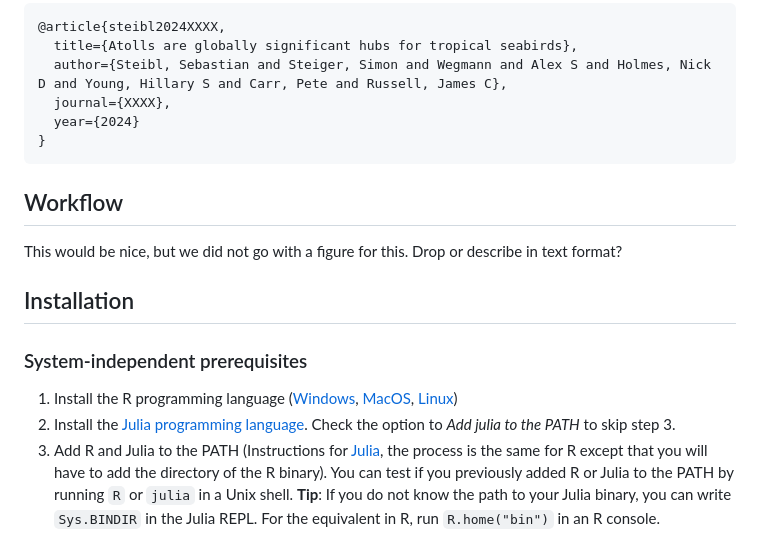
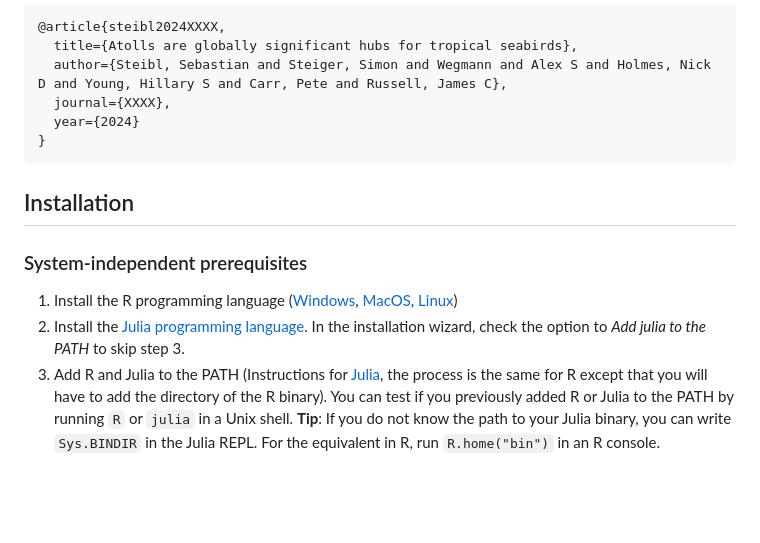
Before and after one commit to simonsteiger/atoll-seabirds, a Markdown page: README.md, the part around one of its changes. GitHub-like rendering; blank space fills up the shorter version.

Commit message:
chore: update readme

````diff
--- a/README.md
+++ b/README.md
@@ -17,17 +23,12 @@ Short summary of main findings goes here.
 }
 ```
 
-## Workflow
-
-This would be nice, but we did not go with a figure for this.
-Drop or describe in text format?
-
 ## Installation
 
 ### System-independent prerequisites
 
 1. Install the R programming language ([Windows](https://cran.r-project.org/bin/windows/), [MacOS](https://cran.r-project.org/bin/macosx/), [Linux](https://cran.r-project.org/bin/linux/))
-2. Install the [Julia programming language](https://julialang.org/downloads/). Check the option to *Add julia to the PATH* to skip step 3.
+2. Install the [Julia programming language](https://julialang.org/downloads/). In the installation wizard, check the option to *Add julia to the PATH* to skip step 3.
 3. Add R and Julia to the PATH (Instructions for [Julia](https://julialang.org/downloads/platform/), the process is the same for R except that you will have to add the directory of the R binary). You can test if you previously added R or Julia to the PATH by running `R` or `julia` in a Unix shell. **Tip**: If you do not know the path to your Julia binary, you can write `Sys.BINDIR` in the Julia REPL. For the equivalent in R, run `R.home("bin")` in an R console.
 
 ### Windows-specific prerequisites
````
Also changed, not shown: other parts of README.md (+6 -0 lines).
